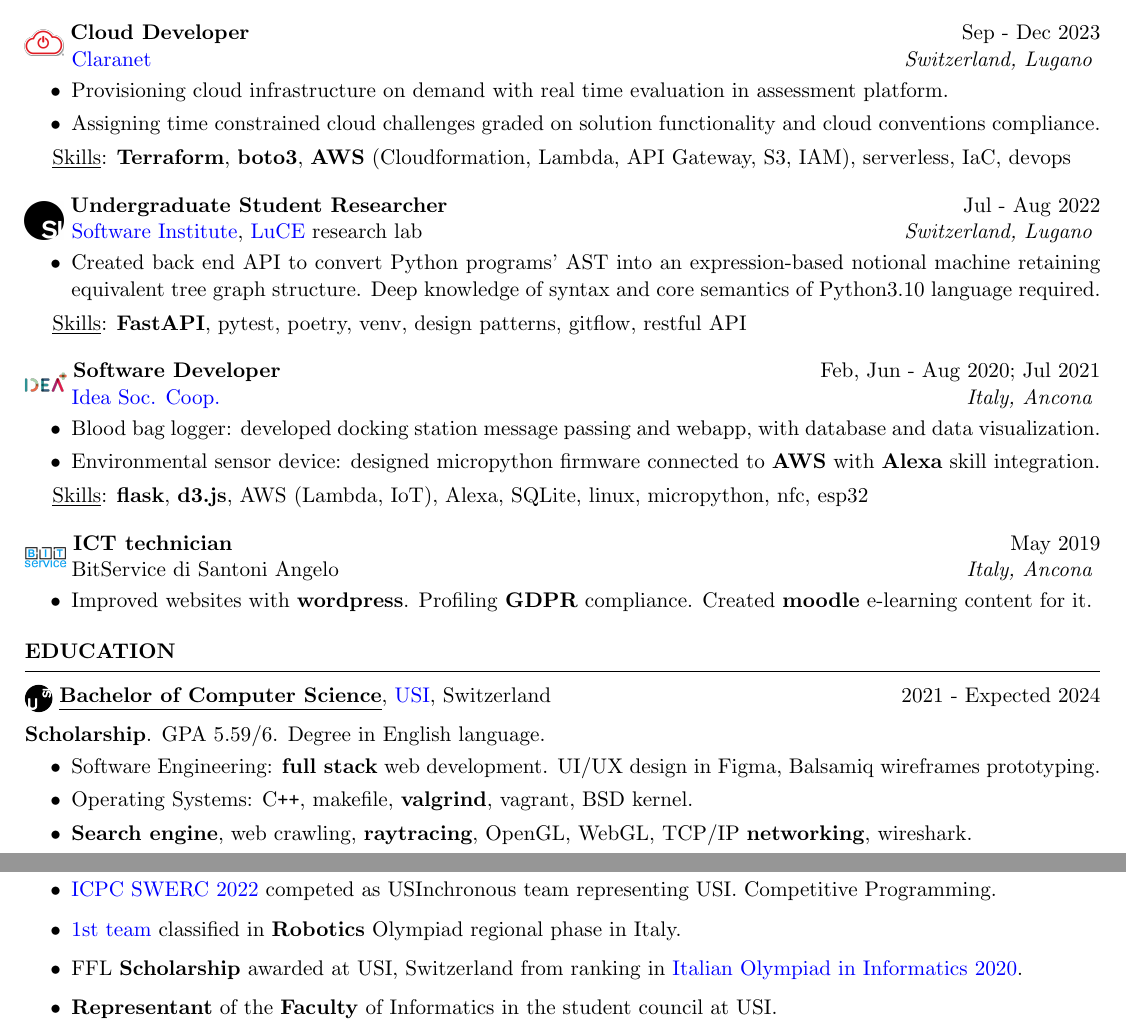
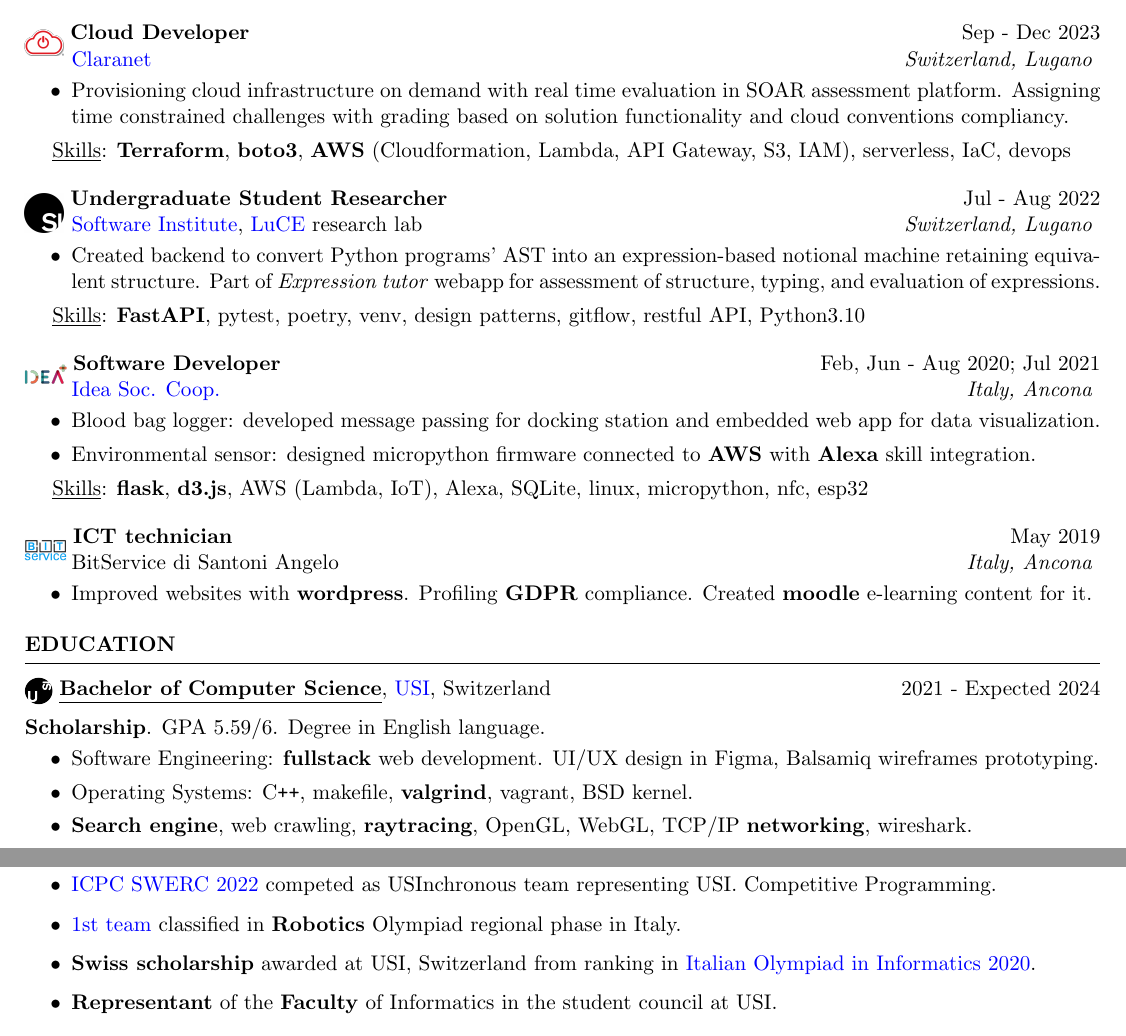
Before and after one commit to JekxDevil/curriculum-vitae, a LaTeX CV (cv.tex): two parts of pages 1 and 2 of 2, joined at a grey line, cut so that both start at the same text. Compiled offline with pdfLaTeX.

Commit message:
refactor(experience): less description obscurity
Signed-off-by: Jeferson Morales Mariciano <jeferson.morales.mariciano@gmail.com>

```diff
--- a/cv.tex
+++ b/cv.tex
@@ -76,8 +76,9 @@
     \vspace{\titlelistvspace}\begin{itemize}
         \itemsep -3pt {}
         \item Provisioning cloud infrastructure on demand
-              with real time evaluation in assessment platform.
-        \item Assigning time constrained cloud challenges graded on solution functionality and cloud conventions compliance.
+              with real time evaluation in SOAR assessment platform.
+              Assigning time constrained challenges with grading based on solution functionality
+              and cloud conventions compliancy.
     \end{itemize}
     \vspace*{-0.1cm}\hspace*{0.5cm}\underline{Skills}: \textbf{Terraform},
     \textbf{boto3},
@@ -97,13 +98,13 @@
         \itemsep -3pt {}
         %\item \textbf{UROP} internship, Undergraduate Research Opportunities Program
         %at \href{https://luce.si.usi.ch/}{LuCE} research lab
-        \item Created back end API to convert Python programs' AST
-              into an expression-based notional machine retaining equivalent tree graph structure.
-              Deep knowledge of syntax and core semantics of Python3.10 language required.
+        \item Created backend to convert Python programs' AST
+              into an expression-based notional machine retaining equivalent structure.
+              Part of \textit{Expression tutor} webapp for assessment of structure, typing, and evaluation of expressions.
               %with usage of design patterns
               %for parsing and exploring source code graph structures.
     \end{itemize}
-    \vspace*{-0.1cm}\hspace*{0.5cm}\underline{Skills}: \textbf{FastAPI}, pytest, poetry, venv, design patterns, gitflow, restful API
+    \vspace*{-0.1cm}\hspace*{0.5cm}\underline{Skills}: \textbf{FastAPI}, pytest, poetry, venv, design patterns, gitflow, restful API, Python3.10
     \vspace{\intraexpvspace}
 
     %-- IDEA -------------------------------------------------------------------------------
@@ -114,8 +115,8 @@
         \itemsep -3pt {}
         %\item Projects involved: BOSET blood bag logger, DONET environmental sensors device
         % RaspberryPI
-        \item Blood bag logger: developed docking station message passing and webapp, with database and data visualization.
-        \item Environmental sensor device: designed micropython firmware
+        \item Blood bag logger: developed message passing for docking station and embedded web app for data visualization.
+        \item Environmental sensor: designed micropython firmware
               connected to \textbf{AWS}
               with \textbf{Alexa} skill integration.
               %\item Porting of company's SCADA to newer version of Ignition with Python3
@@ -166,7 +167,7 @@
         %\item Programming Fundamentals courses:
         %\textit{Risk-Kellogs} and \textit{Pacman-Racket} semester projects
         %with group leader role
-        \item Software Engineering: \textbf{full stack} web development.
+        \item Software Engineering: \textbf{fullstack} web development.
               UI/UX design in Figma, Balsamiq wireframes prototyping.
               %Computer Graphics, Systems Programming, Operating Systems, Computer Architecture
               %\vspace*{-0.1cm}\hspace*{-0.4cm}\underline{Skills}:
@@ -323,8 +324,9 @@
         \item \href{https://www.makerslab.it/olimpiadi-robotiche-ancona-2019/}{1st team}
               classified in \textbf{Robotics} Olympiad regional phase in Italy.
 
-        \item FFL \textbf{Scholarship} awarded at USI, Switzerland from ranking in
+        \item \textbf{Swiss scholarship} awarded at USI, Switzerland from ranking in
               \href{https://www.olimpiadi-informatica.it/index.php/selezione-territoriale-20.html}{Italian Olympiad in Informatics 2020}.
+              %FFL
 
         \item \textbf{Representant} of the \textbf{Faculty} of Informatics in the student council at USI.
         \item \href{https://hackzurich.com/}{HackZurich} $2022$ \& $2023$ , \href{https://www.junction2023.com/}{Junction} 2023
```
